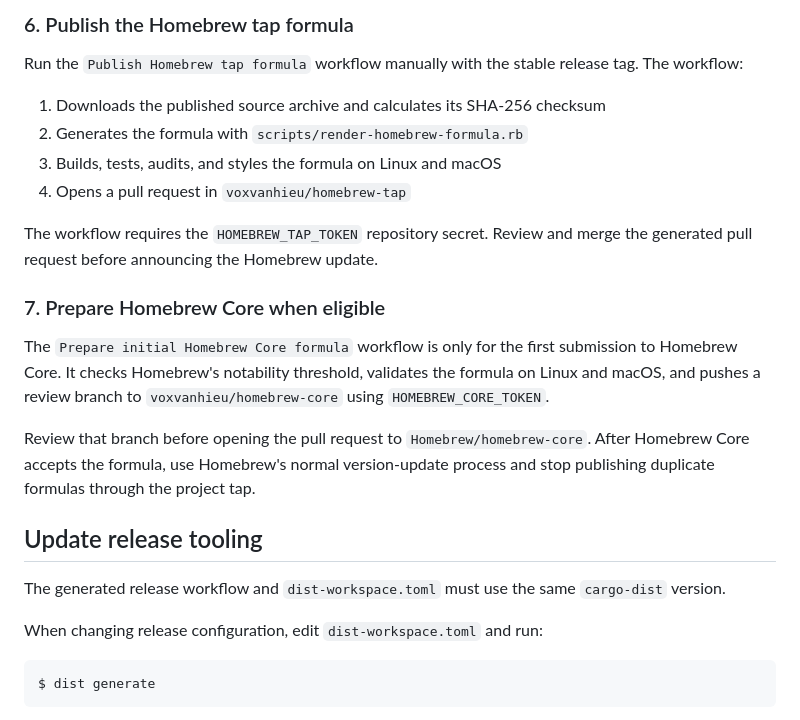
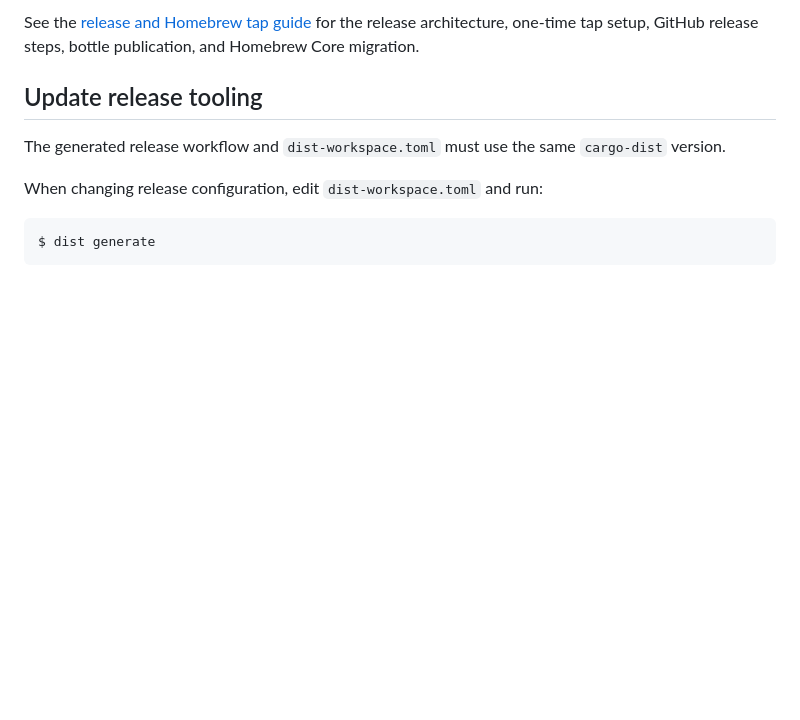
Before and after one commit to voxvanhieu/code-a-cv, a Markdown page: docs/development/README.md, the part around one of its changes. Rendered like a GitHub page; blank space fills up the shorter version.

```diff
--- a/docs/development/README.md
+++ b/docs/development/README.md
@@ -242,19 +179,4 @@ Wait for the Release workflow to finish, then confirm:
-### 6. Publish the Homebrew tap formula
-
-Run the `Publish Homebrew tap formula` workflow manually with the stable release tag. The workflow:
-
-1. Downloads the published source archive and calculates its SHA-256 checksum
-2. Generates the formula with `scripts/render-homebrew-formula.rb`
-3. Builds, tests, audits, and styles the formula on Linux and macOS
-4. Opens a pull request in `voxvanhieu/homebrew-tap`
-
-The workflow requires the `HOMEBREW_TAP_TOKEN` repository secret. Review and merge the generated pull request before announcing the Homebrew update.
-
-### 7. Prepare Homebrew Core when eligible
-
-The `Prepare initial Homebrew Core formula` workflow is only for the first submission to Homebrew Core. It checks Homebrew's notability threshold, validates the formula on Linux and macOS, and pushes a review branch to `voxvanhieu/homebrew-core` using `HOMEBREW_CORE_TOKEN`.
-
-Review that branch before opening the pull request to `Homebrew/homebrew-core`. After Homebrew Core accepts the formula, use Homebrew's normal version-update process and stop publishing duplicate formulas through the project tap.
+See the [release and Homebrew tap guide](release.md) for the release architecture, one-time tap setup, GitHub release steps, bottle publication, and Homebrew Core migration.
 
 ## Update release tooling
 
```
Also changed, not shown: other parts of docs/development/README.md (+0 -63 lines), docs/development/release.md (added, +202 -0 lines).
